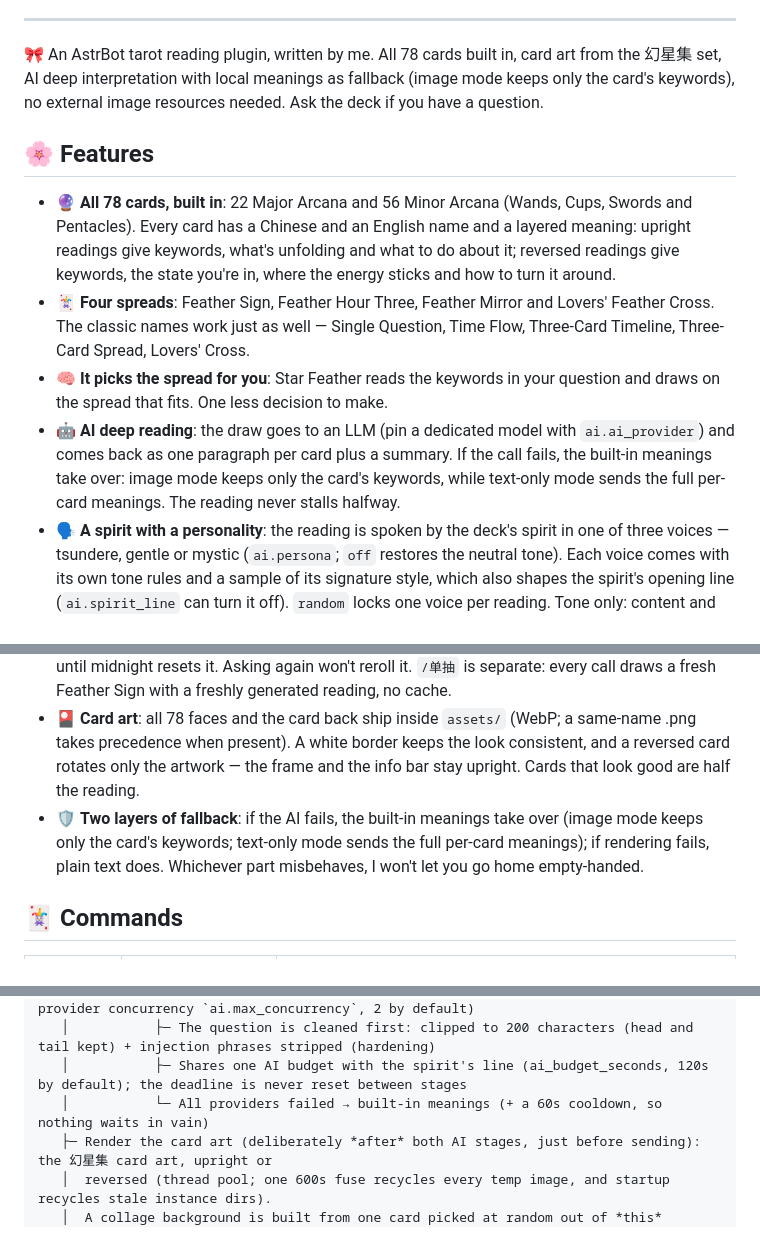
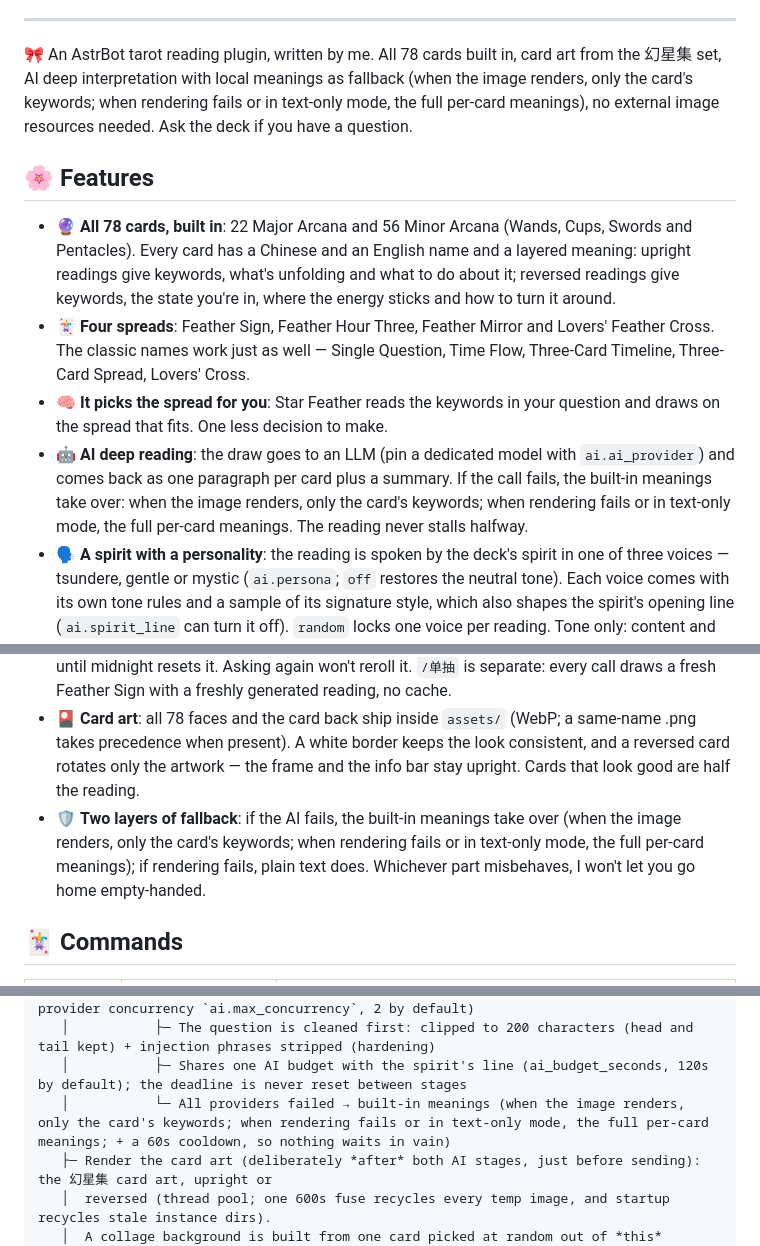
Before and after one commit to yuluo-feather/astrbot_plugin_star_feather, a Markdown page: README.en.md, 3 parts joined by grey strips. GitHub-like rendering.

Commit message:
docs(readme): 区分图片成功与渲染失败的兜底呈现
图片成功渲染仅发卡面关键词；渲染失败或纯文字模式才发完整逐牌牌义。
中英两版所有兜底说明统一补上这一限定。

```diff
--- a/README.en.md
+++ b/README.en.md
@@ -33,19 +33,19 @@
 
 ---
 
-🎀 An AstrBot tarot reading plugin, written by me. All 78 cards built in, card art from the 幻星集 set, AI deep interpretation with local meanings as fallback (image mode keeps only the card's keywords), no external image resources needed. Ask the deck if you have a question.
+🎀 An AstrBot tarot reading plugin, written by me. All 78 cards built in, card art from the 幻星集 set, AI deep interpretation with local meanings as fallback (when the image renders, only the card's keywords; when rendering fails or in text-only mode, the full per-card meanings), no external image resources needed. Ask the deck if you have a question.
 
 ## 🌸 Features
 
 - 🔮 **All 78 cards, built in**: 22 Major Arcana and 56 Minor Arcana (Wands, Cups, Swords and Pentacles). Every card has a Chinese and an English name and a layered meaning: upright readings give keywords, what's unfolding and what to do about it; reversed readings give keywords, the state you're in, where the energy sticks and how to turn it around.
 - 🃏 **Four spreads**: Feather Sign, Feather Hour Three, Feather Mirror and Lovers' Feather Cross. The classic names work just as well — Single Question, Time Flow, Three-Card Timeline, Three-Card Spread, Lovers' Cross.
 - 🧠 **It picks the spread for you**: Star Feather reads the keywords in your question and draws on the spread that fits. One less decision to make.
-- 🤖 **AI deep reading**: the draw goes to an LLM (pin a dedicated model with `ai.ai_provider`) and comes back as one paragraph per card plus a summary. If the call fails, the built-in meanings take over: image mode keeps only the card's keywords, while text-only mode sends the full per-card meanings. The reading never stalls halfway.
+- 🤖 **AI deep reading**: the draw goes to an LLM (pin a dedicated model with `ai.ai_provider`) and comes back as one paragraph per card plus a summary. If the call fails, the built-in meanings take over: when the image renders, only the card's keywords; when rendering fails or in text-only mode, the full per-card meanings. The reading never stalls halfway.
 - 🗣️ **A spirit with a personality**: the reading is spoken by the deck's spirit in one of three voices — tsundere, gentle or mystic (`ai.persona`; `off` restores the neutral tone). Each voice comes with its own tone rules and a sample of its signature style, which also shapes the spirit's opening line (`ai.spirit_line` can turn it off). `random` locks one voice per reading. Tone only: content and structure stay as they are.
 - 💬 **Ask in plain words**: "帮我算一卦" or "看看我今天的运势" is enough to start a reading (natural-language entry, on when `llm_tool_enabled` is set). Nothing to memorise.
 - 🗓️ **One fixed reading a day**: `/今日牌运` (aliases `/运势`, `/每日一签`) and requests carrying fortune words (运势 / 运气 / 牌运 …) return the same card and the same reading for the same person, until midnight resets it. Asking again won't reroll it. `/单抽` is separate: every call draws a fresh Feather Sign with a freshly generated reading, no cache.
 - 🎴 **Card art**: all 78 faces and the card back ship inside `assets/` (WebP; a same-name .png takes precedence when present). A white border keeps the look consistent, and a reversed card rotates only the artwork — the frame and the info bar stay upright. Cards that look good are half the reading.
-- 🛡️ **Two layers of fallback**: if the AI fails, the built-in meanings take over (image mode keeps only the card's keywords; text-only mode sends the full per-card meanings); if rendering fails, plain text does. Whichever part misbehaves, I won't let you go home empty-handed.
+- 🛡️ **Two layers of fallback**: if the AI fails, the built-in meanings take over (when the image renders, only the card's keywords; when rendering fails or in text-only mode, the full per-card meanings); if rendering fails, plain text does. Whichever part misbehaves, I won't let you go home empty-handed.
 
 ## 🃏 Commands
 
@@ -141,7 +141,7 @@ User request (any one of three entry points)【main.py orchestration】
    │           ├─ Provider chain: pinned model → session model → global default (every loaded provider is only appended when `ai.all_providers_fallback` is on; a per-request timeout, `ai_timeout`, 30s by default; set it to 0 to leave that stage uncapped; per-provider concurrency `ai.max_concurrency`, 2 by default)
    │           ├─ The question is cleaned first: clipped to 200 characters (head and tail kept) + injection phrases stripped (hardening)
    │           ├─ Shares one AI budget with the spirit's line (ai_budget_seconds, 120s by default); the deadline is never reset between stages
-   │           └─ All providers failed → built-in meanings (+ a 60s cooldown, so nothing waits in vain)
+   │           └─ All providers failed → built-in meanings (when the image renders, only the card's keywords; when rendering fails or in text-only mode, the full per-card meanings; + a 60s cooldown, so nothing waits in vain)
    ├─ Render the card art (deliberately *after* both AI stages, just before sending): the 幻星集 card art, upright or
    │  reversed (thread pool; one 600s fuse recycles every temp image, and startup recycles stale instance dirs).
    │  A collage background is built from one card picked at random out of *this* reading — cover-fill plus a
```
Also changed, not shown: other parts of README.en.md (+6 -6 lines), README.md (+10 -10 lines).
